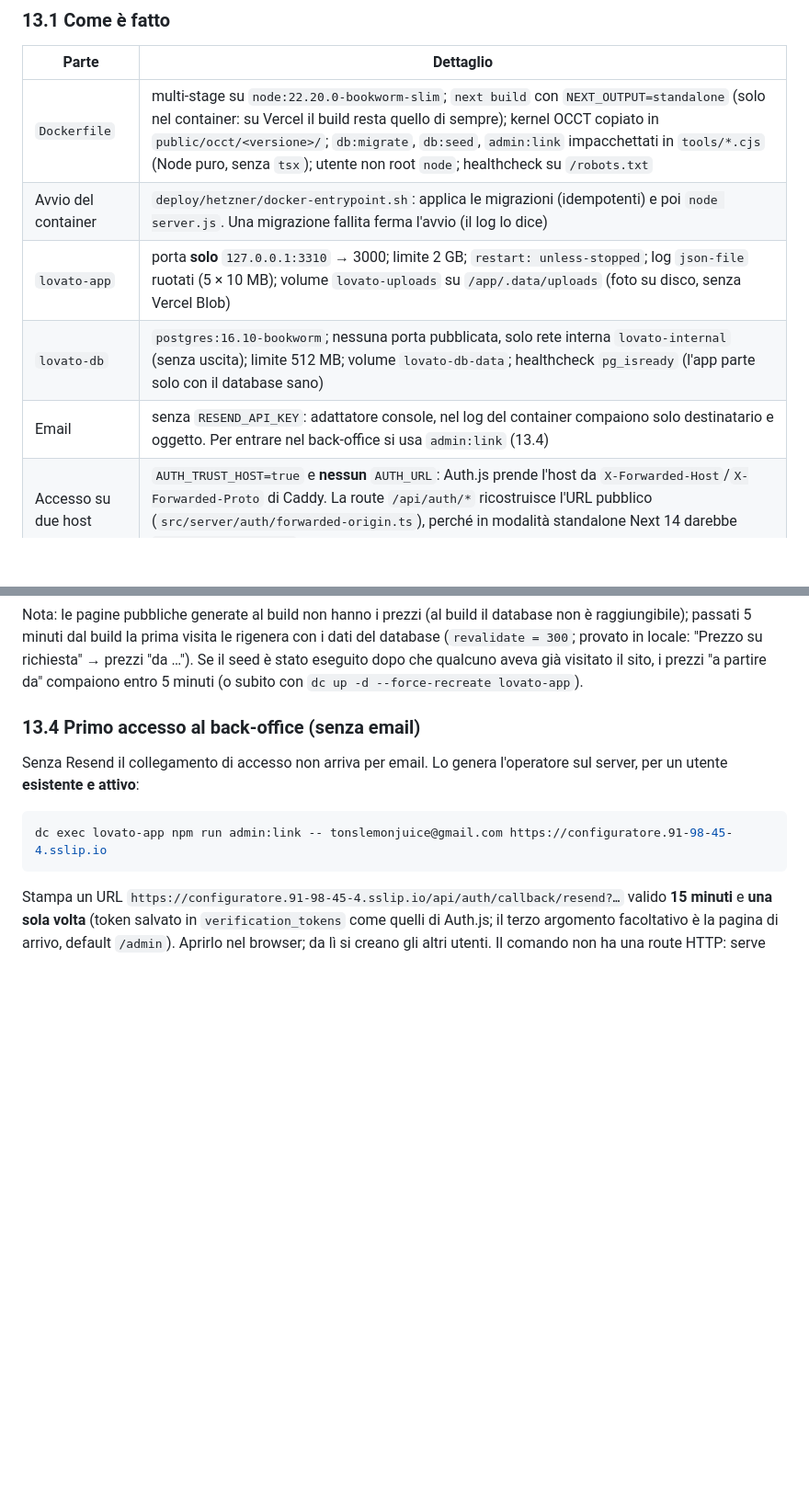
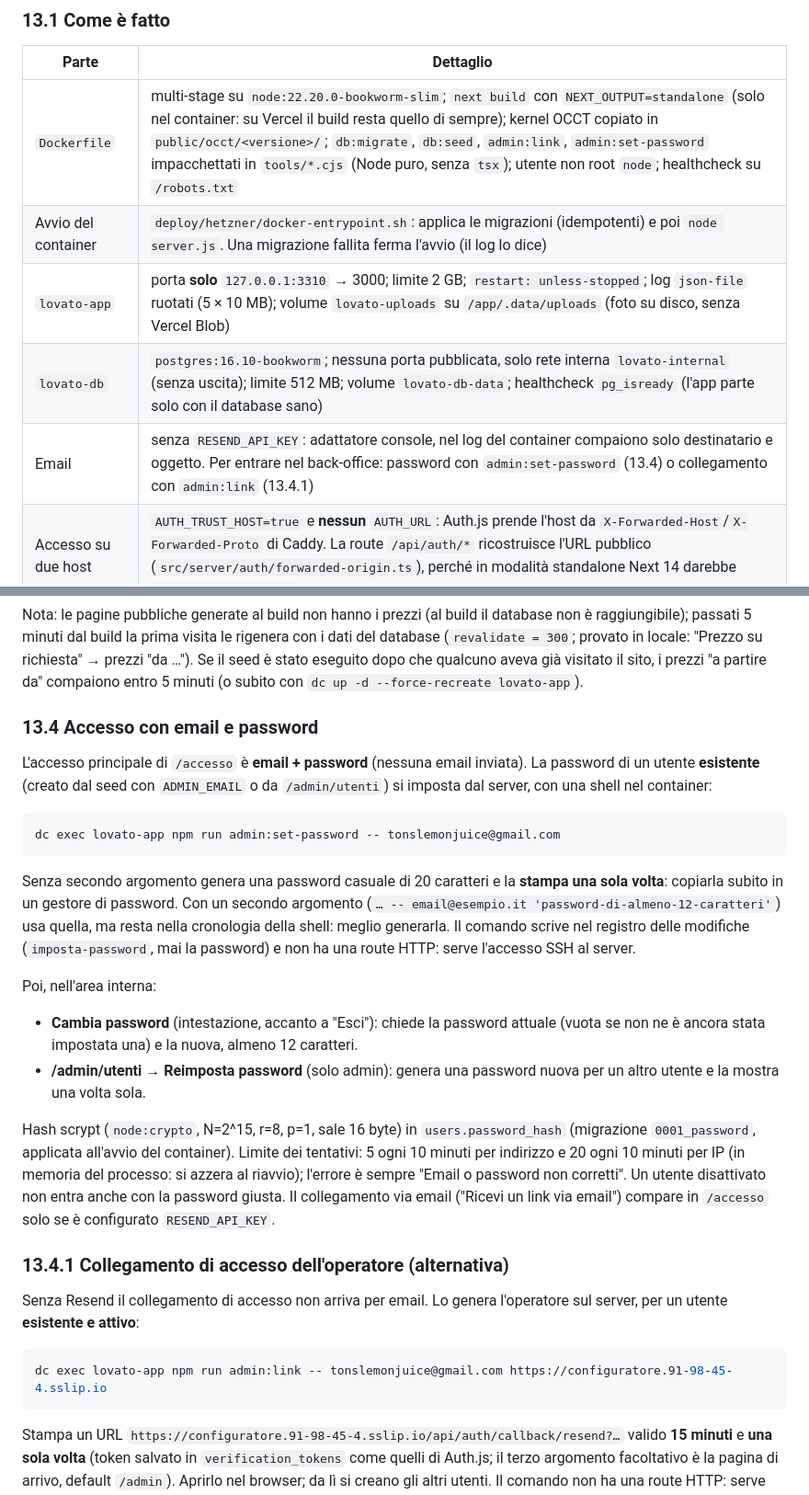
Before and after one commit to LemonJuiceSolutions/LovatoLegnami, a Markdown page: docs/deploy.md, 2 parts joined by grey strips. Shown at 92% size. Rendered like a GitHub page; blank space fills up the shorter version.

````diff
--- a/docs/deploy.md
+++ b/docs/deploy.md
@@ -323,11 +323,11 @@ Indirizzi del primo rilascio (DNS gratuito di sslip.io, nessun dominio da config
 
 | Parte | Dettaglio |
 |---|---|
-| `Dockerfile` | multi-stage su `node:22.20.0-bookworm-slim`; `next build` con `NEXT_OUTPUT=standalone` (solo nel container: su Vercel il build resta quello di sempre); kernel OCCT copiato in `public/occt/<versione>/`; `db:migrate`, `db:seed`, `admin:link` impacchettati in `tools/*.cjs` (Node puro, senza `tsx`); utente non root `node`; healthcheck su `/robots.txt` |
+| `Dockerfile` | multi-stage su `node:22.20.0-bookworm-slim`; `next build` con `NEXT_OUTPUT=standalone` (solo nel container: su Vercel il build resta quello di sempre); kernel OCCT copiato in `public/occt/<versione>/`; `db:migrate`, `db:seed`, `admin:link`, `admin:set-password` impacchettati in `tools/*.cjs` (Node puro, senza `tsx`); utente non root `node`; healthcheck su `/robots.txt` |
 | Avvio del container | `deploy/hetzner/docker-entrypoint.sh`: applica le migrazioni (idempotenti) e poi `node server.js`. Una migrazione fallita ferma l'avvio (il log lo dice) |
 | `lovato-app` | porta **solo** `127.0.0.1:3310` → 3000; limite 2 GB; `restart: unless-stopped`; log `json-file` ruotati (5 × 10 MB); volume `lovato-uploads` su `/app/.data/uploads` (foto su disco, senza Vercel Blob) |
 | `lovato-db` | `postgres:16.10-bookworm`; nessuna porta pubblicata, solo rete interna `lovato-internal` (senza uscita); limite 512 MB; volume `lovato-db-data`; healthcheck `pg_isready` (l'app parte solo con il database sano) |
-| Email | senza `RESEND_API_KEY`: adattatore console, nel log del container compaiono solo destinatario e oggetto. Per entrare nel back-office si usa `admin:link` (13.4) |
+| Email | senza `RESEND_API_KEY`: adattatore console, nel log del container compaiono solo destinatario e oggetto. Per entrare nel back-office: password con `admin:set-password` (13.4) o collegamento con `admin:link` (13.4.1) |
 | Accesso su due host | `AUTH_TRUST_HOST=true` e **nessun** `AUTH_URL`: Auth.js prende l'host da `X-Forwarded-Host`/`X-Forwarded-Proto` di Caddy. La route `/api/auth/*` ricostruisce l'URL pubblico (`src/server/auth/forwarded-origin.ts`), perché in modalità standalone Next 14 darebbe `http://0.0.0.0:3000` |
 
 **Host condiviso**: lo stack non tocca gli altri servizi. L'app ascolta solo su
@@ -397,7 +397,37 @@ database (`revalidate = 300`; provato in locale: "Prezzo su richiesta" → prezz
 sito, i prezzi "a partire da" compaiono entro 5 minuti (o subito con
 `dc up -d --force-recreate lovato-app`).
 
-### 13.4 Primo accesso al back-office (senza email)
+### 13.4 Accesso con email e password
+
+L'accesso principale di `/accesso` è **email + password** (nessuna email inviata). La
+password di un utente **esistente** (creato dal seed con `ADMIN_EMAIL` o da
+`/admin/utenti`) si imposta dal server, con una shell nel container:
+
+```bash
+dc exec lovato-app npm run admin:set-password -- tonslemonjuice@gmail.com
+```
+
+Senza secondo argomento genera una password casuale di 20 caratteri e la **stampa una
+sola volta**: copiarla subito in un gestore di password. Con un secondo argomento
+(`… -- email@esempio.it 'password-di-almeno-12-caratteri'`) usa quella, ma resta nella
+cronologia della shell: meglio generarla. Il comando scrive nel registro delle modifiche
+(`imposta-password`, mai la password) e non ha una route HTTP: serve l'accesso SSH al server.
+
+Poi, nell'area interna:
+
+- **Cambia password** (intestazione, accanto a "Esci"): chiede la password attuale (vuota
+  se non ne è ancora stata impostata una) e la nuova, almeno 12 caratteri.
+- **/admin/utenti → Reimposta password** (solo admin): genera una password nuova per un
+  altro utente e la mostra una volta sola.
+
+Hash scrypt (`node:crypto`, N=2^15, r=8, p=1, sale 16 byte) in `users.password_hash`
+(migrazione `0001_password`, applicata all'avvio del container). Limite dei tentativi: 5
+ogni 10 minuti per indirizzo e 20 ogni 10 minuti per IP (in memoria del processo: si
+azzera al riavvio); l'errore è sempre "Email o password non corretti". Un utente
+disattivato non entra anche con la password giusta. Il collegamento via email ("Ricevi un
+link via email") compare in `/accesso` solo se è configurato `RESEND_API_KEY`.
+
+### 13.4.1 Collegamento di accesso dell'operatore (alternativa)
 
 Senza Resend il collegamento di accesso non arriva per email. Lo genera l'operatore sul
 server, per un utente **esistente e attivo**:
````
Also changed, not shown: README.md (+5 -2 lines).
